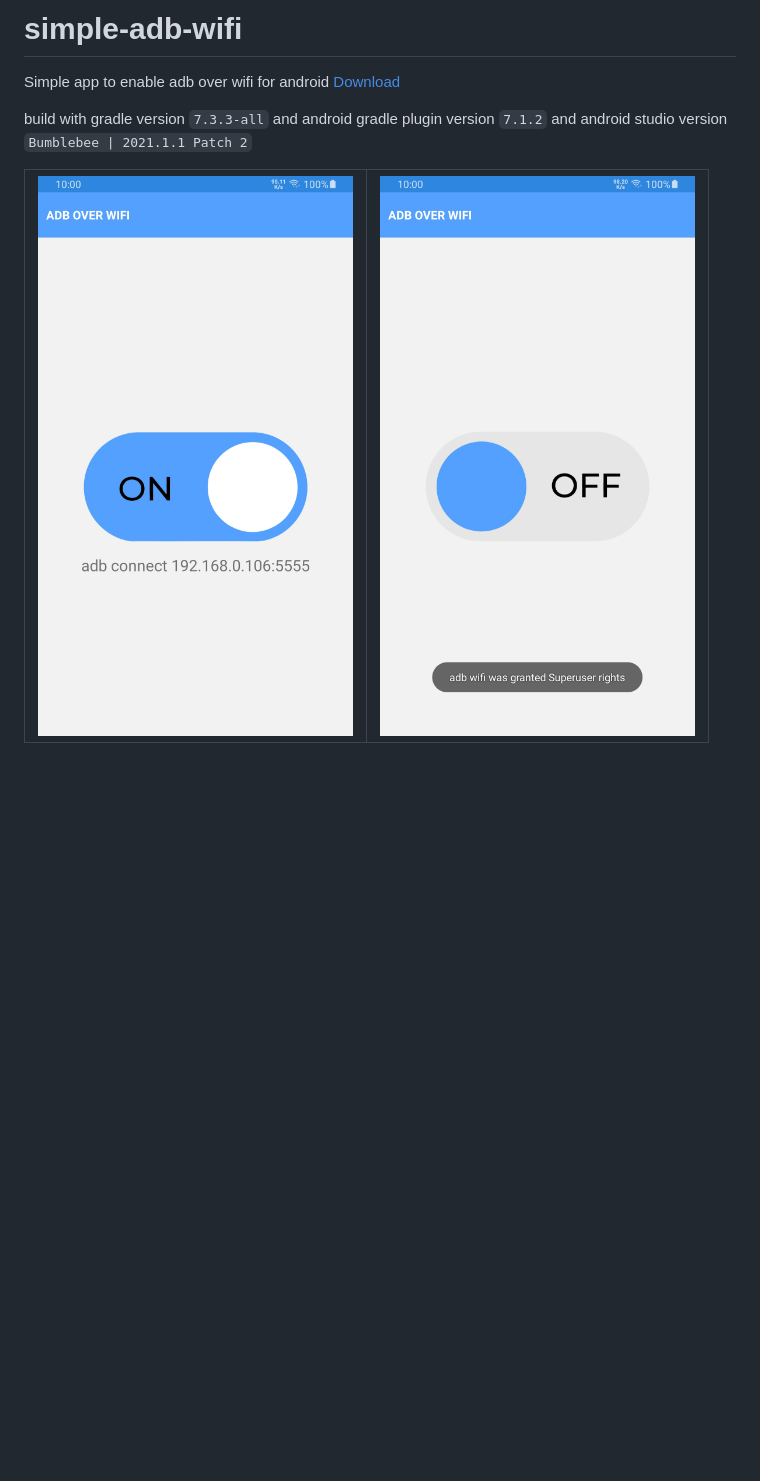
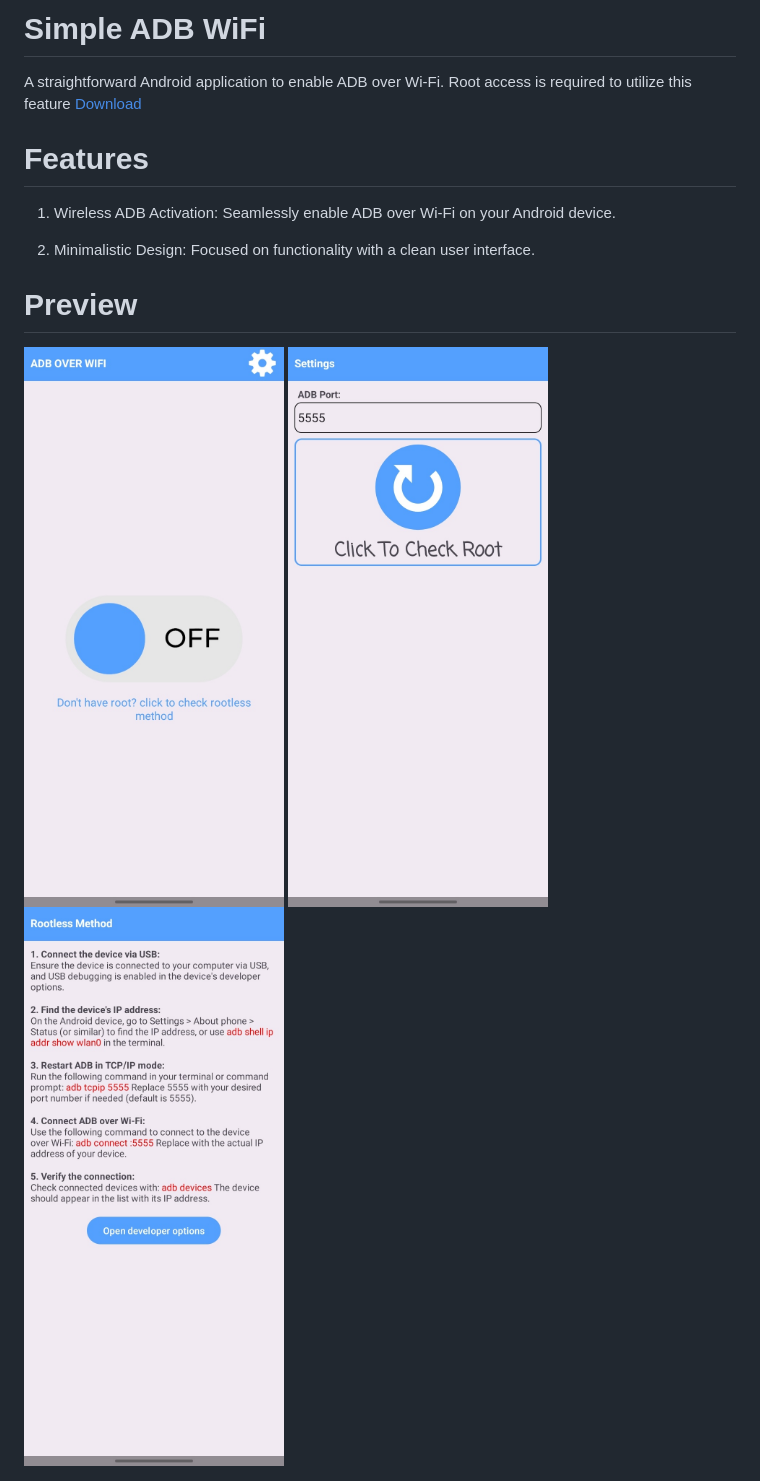
Before and after one commit to theshoqanebi/simple-adb-wifi, a Markdown page: README.md, the part around the change. GitHub-like rendering; pictures changed too: screenshots/Screenshot_1.jpg, screenshots/Screenshot_2.jpg, screenshots/Screenshot_3.jpg (added); blank space fills up the shorter version.

Commit message:
docs(readme): update README and screenshots

```diff
--- a/README.md
+++ b/README.md
@@ -1,8 +1,12 @@
-# simple-adb-wifi
+# Simple ADB WiFi
+A straightforward Android application to enable ADB over Wi-Fi. Root access is required to utilize this feature [Download](https://github.com/theshoqanebi/simple-adb-wifi/releases/download/v1.0/app-release.apk)
 
-Simple app to enable adb over wifi for android [Download](https://github.com/theshoqanebi/simple-adb-wifi/releases/download/v1.0/app-release.apk)
+# Features
+1. Wireless ADB Activation: Seamlessly enable ADB over Wi-Fi on your Android device.
 
-build with gradle version `7.3.3-all` and android gradle plugin version `7.1.2` and android studio version `Bumblebee | 2021.1.1 Patch 2`
+2. Minimalistic Design: Focused on functionality with a clean user interface.
 
-| <img src="screenshots/Screenshot_1.jpg" alt="Screenshot 1" style="height: 480px; width:270px;"/> |  <img src="screenshots/Screenshot_2.jpg" alt="Screenshot 2" style="height: 480px; width:270px;"/> |
-| ---------------------------------------------- | -------------------------------------------- |
+# Preview
+<img src="screenshots/Screenshot_1.jpg" alt="Screenshot 1" style="height: 580px; width:270px;"/>
+<img src="screenshots/Screenshot_2.jpg" alt="Screenshot 2" style="height: 580px; width:270px;"/>
+<img src="screenshots/Screenshot_3.jpg" alt="Screenshot 2" style="height: 580px; width:270px;"/>
```
